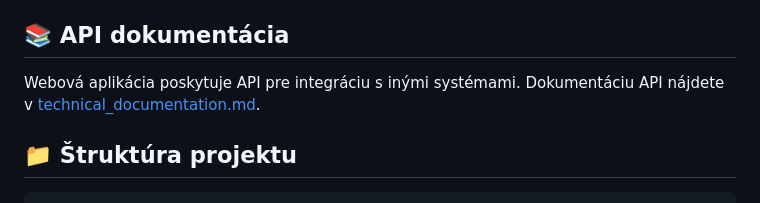
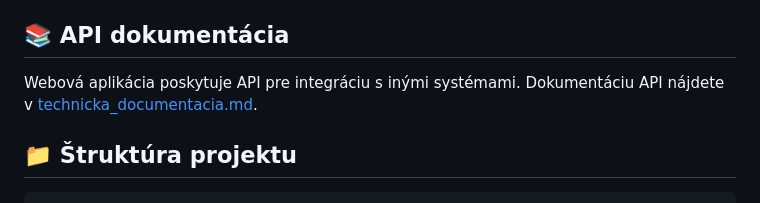
Before and after one commit to TheHyller/BEZPECNOSTNY_SYSTEM_HYLL_BAK, a Markdown page: README.md, the part around the change. Rendered like a GitHub page.

````diff
--- a/README.md
+++ b/README.md
@@ -136,7 +136,7 @@ python SEND/TESTER.py
 4. Pre testovanie použite `ESP_SEND/ESP_TESTER.ino`
 
 ## 📚 API dokumentácia
-Webová aplikácia poskytuje API pre integráciu s inými systémami. Dokumentáciu API nájdete v [technical_documentation.md](technical_documentation.md).
+Webová aplikácia poskytuje API pre integráciu s inými systémami. Dokumentáciu API nájdete v [technicka_documentacia.md](technicka_dokumentacia.md).
 
 ## 📁 Štruktúra projektu
 ```
````
